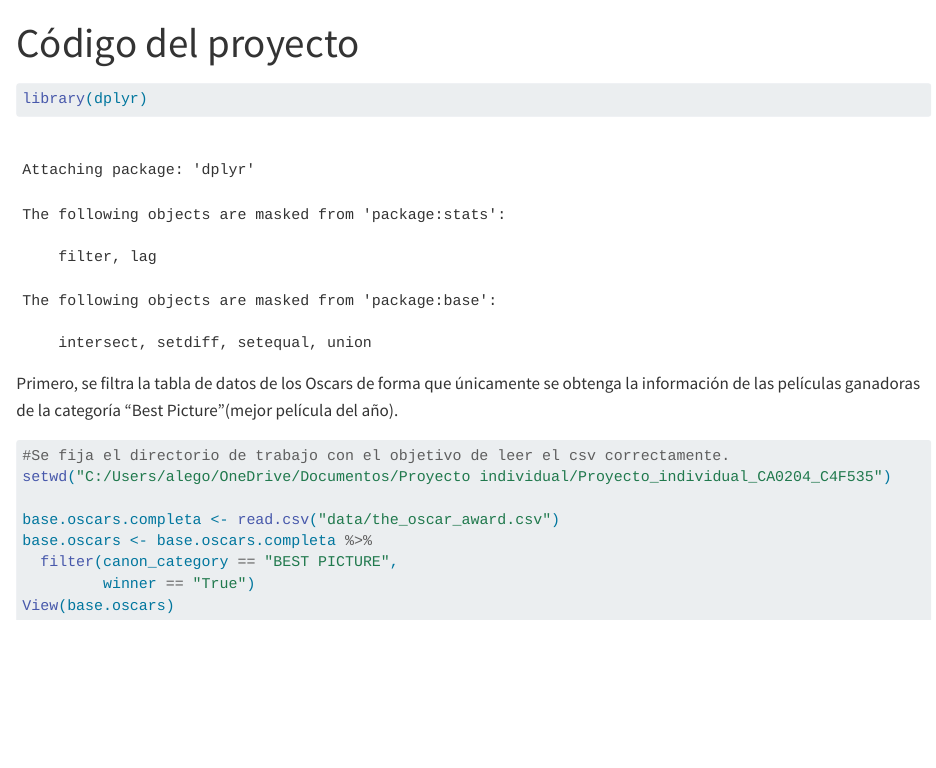
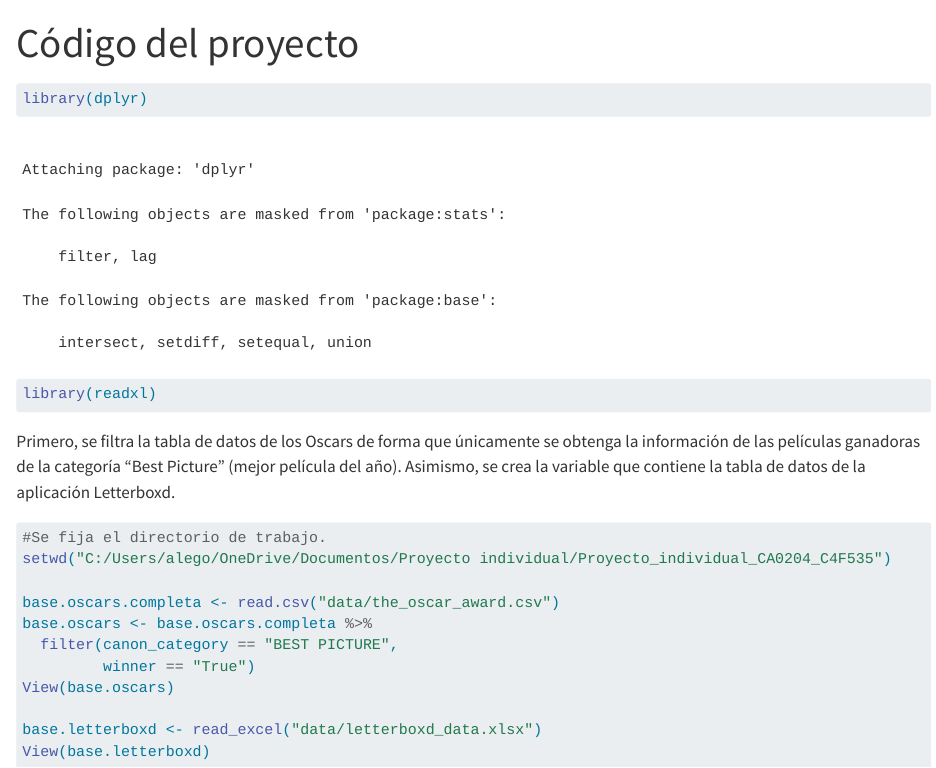
Before and after one commit to Alegobe23/Proyecto_individual_CA0204_C4F535, a Quarto document (cod/Codigo_R_C4F535.qmd): the page in a window 1100 px wide, from its top. Rendered offline with R 4.5, knitr and Pandoc in place of Quarto, with nearby package versions.

Commit message:
feat: tabla de datos de Letterboxd

````diff
--- a/cod/Codigo_R_C4F535.qmd
+++ b/cod/Codigo_R_C4F535.qmd
@@ -9,12 +9,13 @@ editor: visual
 
 ```{r}
 library(dplyr)
+library(readxl)
 ```
 
-Primero, se filtra la tabla de datos de los Oscars de forma que únicamente se obtenga la información de las películas ganadoras de la categoría "Best Picture"(mejor película del año).
+Primero, se filtra la tabla de datos de los Oscars de forma que únicamente se obtenga la información de las películas ganadoras de la categoría "Best Picture" (mejor película del año). Asimismo, se crea la variable que contiene la tabla de datos de la aplicación Letterboxd.
 
 ```{r}
-#Se fija el directorio de trabajo con el objetivo de leer el csv correctamente.
+#Se fija el directorio de trabajo.
 setwd("C:/Users/alego/OneDrive/Documentos/Proyecto individual/Proyecto_individual_CA0204_C4F535")
 
 base.oscars.completa <- read.csv("data/the_oscar_award.csv")
@@ -23,4 +24,6 @@ base.oscars <- base.oscars.completa %>%
          winner == "True")
 View(base.oscars)
 
+base.letterboxd <- read_excel("data/letterboxd_data.xlsx")
+View(base.letterboxd)
 ```
````
